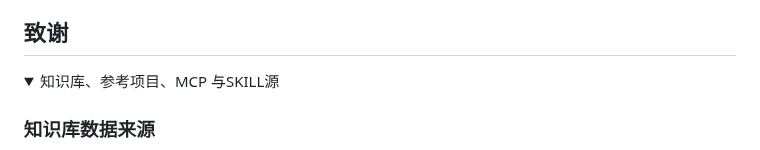
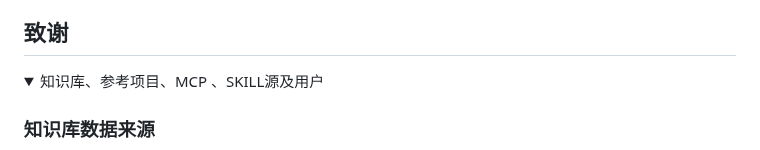
Before and after one commit to FLIAZ/SpiritScout, a Markdown page: README.md, the part around one of its changes. Drawn GitHub-style; folded sections open.

```diff
--- a/README.md
+++ b/README.md
@@ -231,7 +231,7 @@ CTF/智能体模式使用会话独立的无头浏览器，SRC 可连接已有浏
 ## 致谢
 
 <details>
-<summary>知识库、参考项目、MCP 与SKILL源</summary>
+<summary>知识库、参考项目、MCP 、SKILL源及用户</summary>
 
 ### 知识库数据来源
 
```
Also changed, not shown: other parts of README.md (+3 -1 lines).
